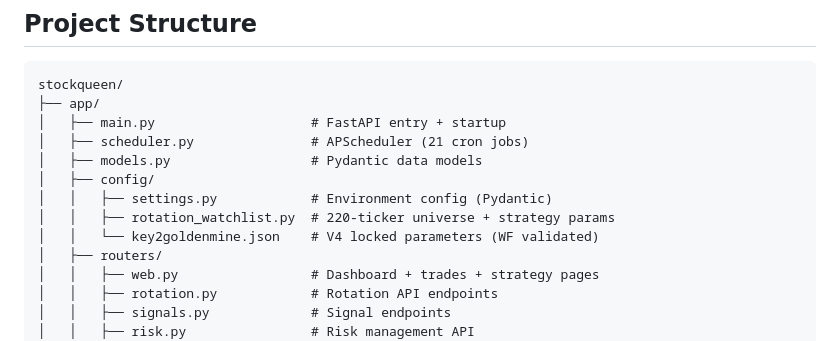
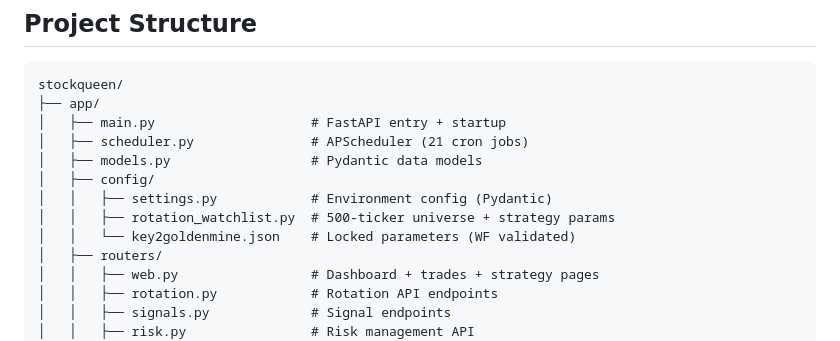
Before and after one commit to bigbigraydeng-maker/StockQueen, a Markdown page: README.md, the part around one of its changes. GitHub-like rendering.

```diff
--- a/README.md
+++ b/README.md
@@ -128,8 +125,8 @@ stockqueen/
 │   ├── models.py                  # Pydantic data models
 │   ├── config/
 │   │   ├── settings.py            # Environment config (Pydantic)
-│   │   ├── rotation_watchlist.py  # 220-ticker universe + strategy params
-│   │   └── key2goldenmine.json    # V4 locked parameters (WF validated)
+│   │   ├── rotation_watchlist.py  # 500-ticker universe + strategy params
+│   │   └── key2goldenmine.json    # Locked parameters (WF validated)
 │   ├── routers/
 │   │   ├── web.py                 # Dashboard + trades + strategy pages
 │   │   ├── rotation.py            # Rotation API endpoints
```
Also changed, not shown: other parts of README.md (+35 -62 lines).
